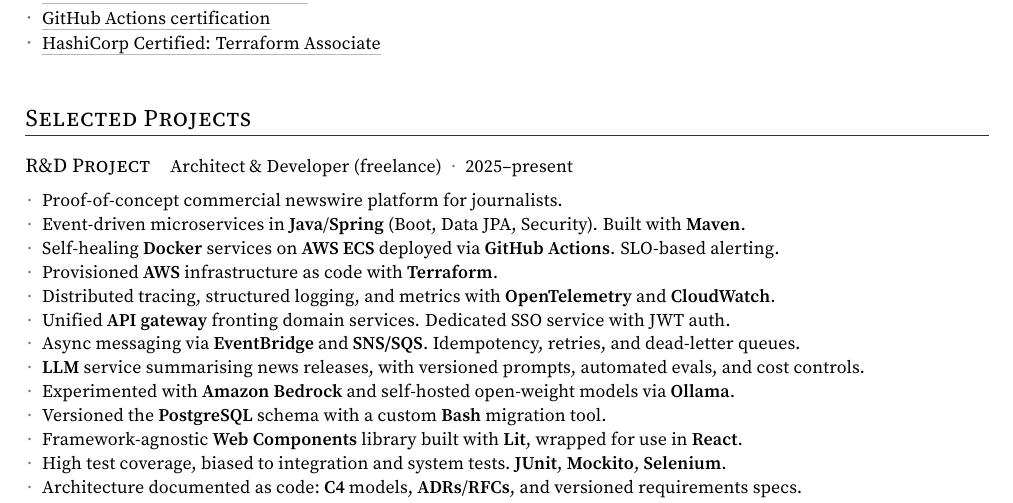
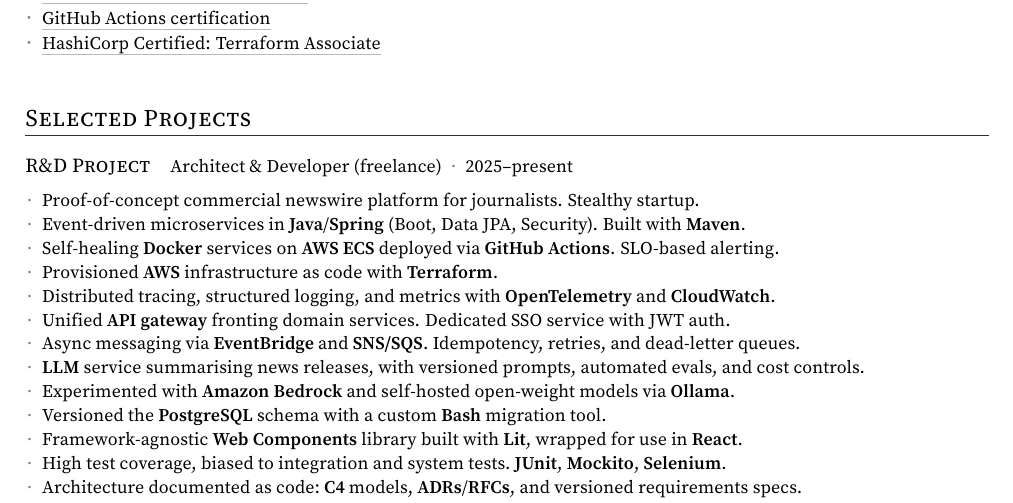
Before and after one commit to kieranpotts/resume, a LaTeX CV (src/kieran-potts-cv.tex): part of page 1 of 3, cut so that both start at the same text. Compiled offline with pdfLaTeX.

Commit message:
update: stealthy startup

```diff
--- a/src/kieran-potts-cv.tex
+++ b/src/kieran-potts-cv.tex
@@ -345,7 +345,7 @@
       {freelance}
       {2025--present}
     \resumeListStart
-      \resumeItem{Proof-of-concept commercial newswire platform for journalists.}
+      \resumeItem{Proof-of-concept commercial newswire platform for journalists. Stealthy startup.}
       \resumeItem{Event-driven microservices in \textbf{Java}/\textbf{Spring} (Boot, Data JPA, Security). Built with \textbf{Maven}.}
       \resumeItem{Self-healing \textbf{Docker} services on \textbf{AWS ECS} deployed via \textbf{GitHub Actions}. SLO-based alerting.}
       \resumeItem{Provisioned \textbf{AWS} infrastructure as code with \textbf{Terraform}.}
```
